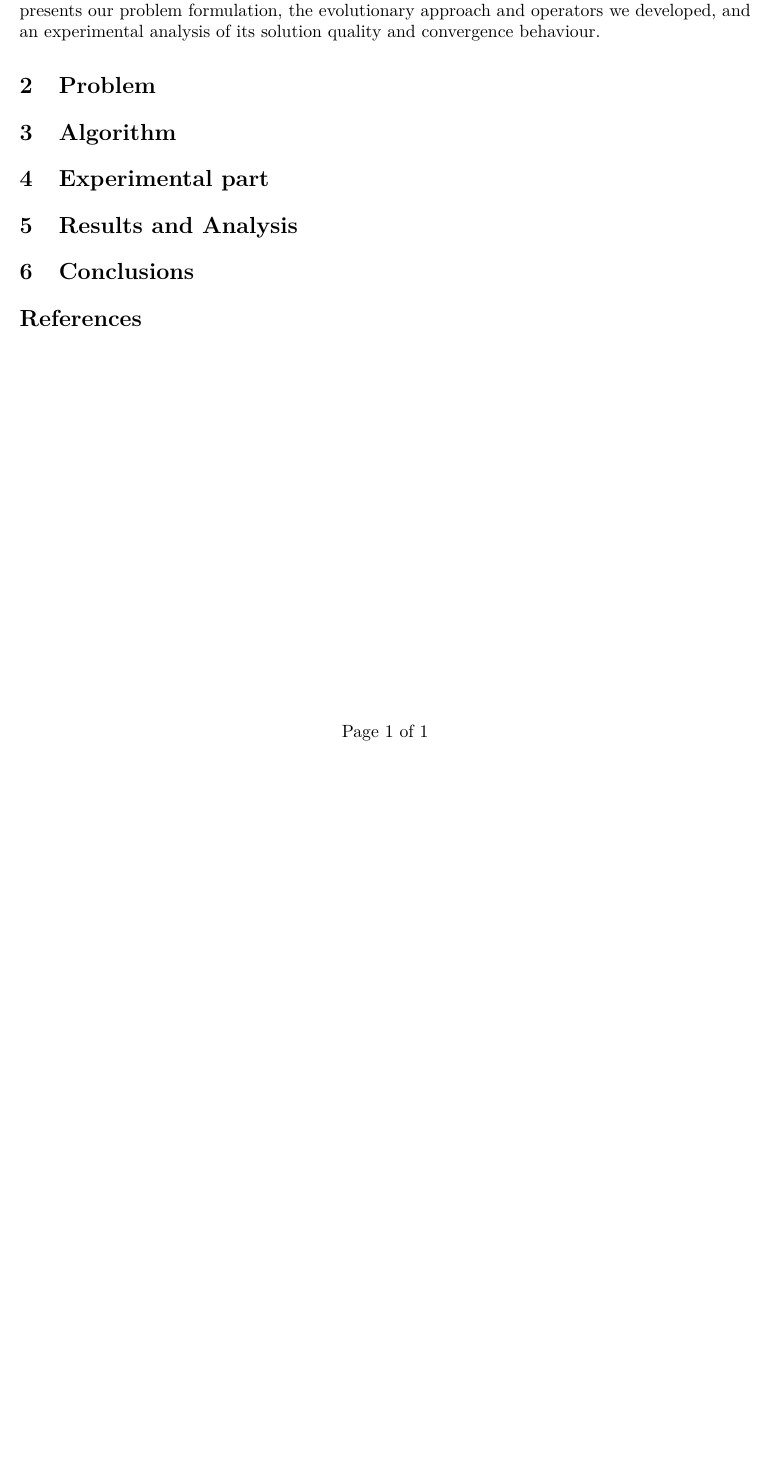
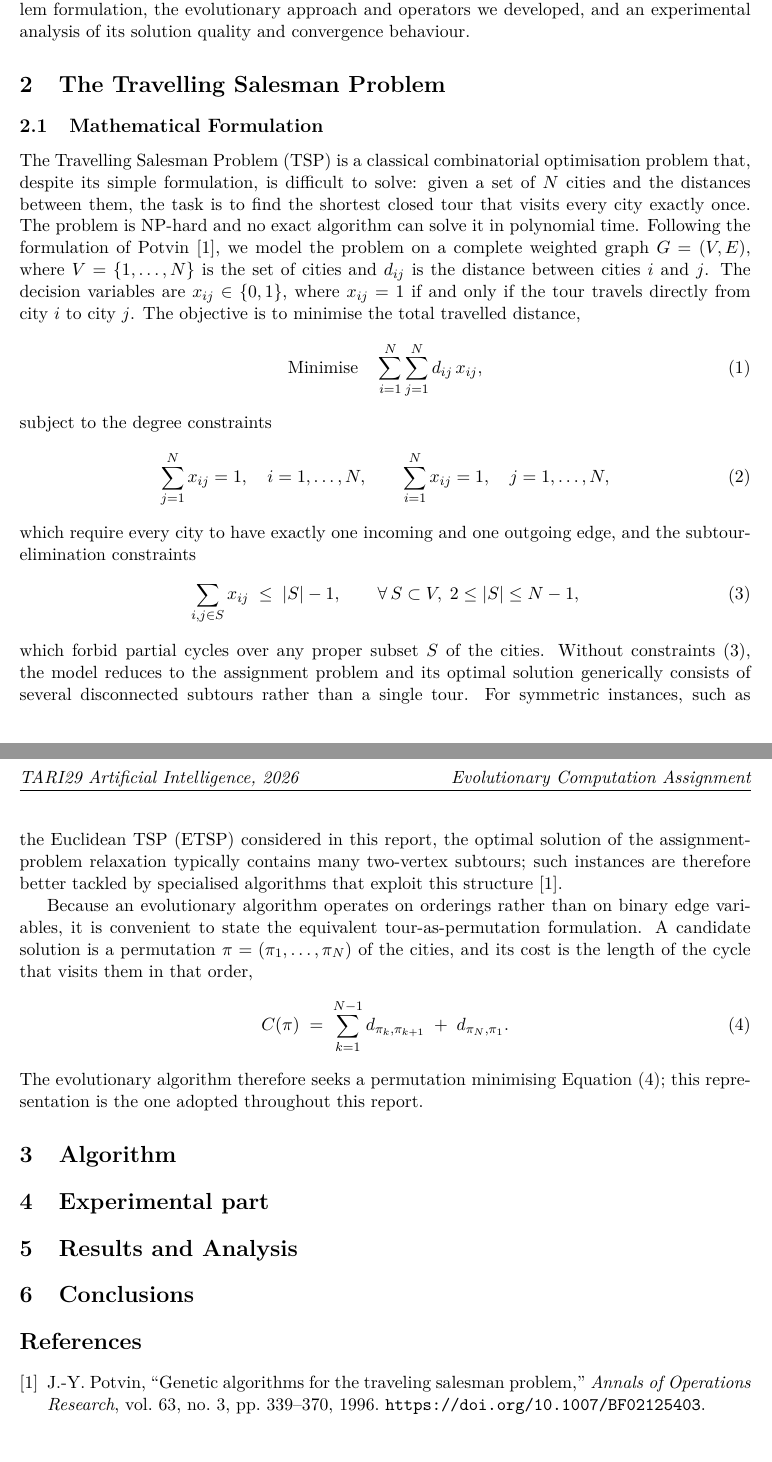
Before and after one commit to hajdupetke/tsp-evolutionary-algorithhm, a LaTeX document (report/report.tex): part of the page before the commit and two parts of pages 1 and 2 of 2 after it, the two joined at a grey line, cut so that both start at the same text, the shorter picture padded with empty space. Compiled offline with pdfLaTeX.

Commit message:
Add TSP mathematical formulation section with Potvin reference

```diff
--- a/report/report.tex
+++ b/report/report.tex
@@ -82,16 +82,67 @@
 \section{Introduction}
 The goal of this assignment is to design, implement and experimentally evaluate
 an evolutionary algorithm for a combinatorial optimisation problem. We chose the
-Travelling Salesman Problem (TSP), a classical NP-hard problem that consists of
-finding the shortest tour visiting every city exactly once. Its discrete,
-permutation-based search space and its relevance to routing and logistics make it
-a natural and challenging testbed for evolutionary computation. This report
-presents our problem formulation, the evolutionary approach and operators we
-developed, and an experimental analysis of its solution quality and convergence
-behaviour.
+Travelling Salesman Problem, whose discrete, permutation-based search space and
+relevance to routing and logistics make it a natural and challenging testbed for
+evolutionary computation. This report presents our problem formulation, the
+evolutionary approach and operators we developed, and an experimental analysis
+of its solution quality and convergence behaviour.
 
 % ===============================================================
-\section{Problem}
+\section{The Travelling Salesman Problem}
+
+\subsection{Mathematical Formulation}
+
+The Travelling Salesman Problem (TSP) is a classical combinatorial
+optimisation problem that, despite its simple formulation, is difficult to
+solve: given a set of $N$ cities and the distances between them, the task is
+to find the shortest closed tour that visits every city exactly once. The
+problem is NP-hard and no exact algorithm can solve it in polynomial time.
+Following the formulation of Potvin~\cite{potvin1996}, we model the problem
+on a complete weighted graph $G=(V,E)$, where $V=\{1,\dots,N\}$ is the set of
+cities and $d_{ij}$ is the distance between cities $i$ and $j$. The decision
+variables are $x_{ij}\in\{0,1\}$, where $x_{ij}=1$ if and only if the tour
+travels directly from city $i$ to city $j$. The objective is to minimise the
+total travelled distance,
+\begin{equation}
+  \text{Minimise} \quad \sum_{i=1}^{N}\sum_{j=1}^{N} d_{ij}\,x_{ij},
+  \label{eq:tsp_objective}
+\end{equation}
+subject to the degree constraints
+\begin{equation}
+  \sum_{j=1}^{N} x_{ij}=1, \quad i=1,\dots,N,
+  \qquad
+  \sum_{i=1}^{N} x_{ij}=1, \quad j=1,\dots,N,
+  \label{eq:tsp_degree}
+\end{equation}
+which require every city to have exactly one incoming and one outgoing edge,
+and the subtour-elimination constraints
+\begin{equation}
+  \sum_{i,j\in S} x_{ij} \;\le\; |S|-1,
+  \qquad \forall\, S\subset V,\; 2\le |S|\le N-1,
+  \label{eq:tsp_subtour}
+\end{equation}
+which forbid partial cycles over any proper subset $S$ of the cities. Without
+constraints~\eqref{eq:tsp_subtour}, the model reduces to the assignment problem
+and its optimal solution generically consists of several disconnected subtours
+rather than a single tour. For symmetric instances, such as the Euclidean TSP
+(ETSP) considered in this report, the optimal solution of the assignment-problem
+relaxation typically contains many two-vertex subtours; such instances are
+therefore better tackled by specialised algorithms that exploit this
+structure~\cite{potvin1996}.
+
+Because an evolutionary algorithm operates on orderings rather than on binary
+edge variables, it is convenient to state the equivalent tour-as-permutation
+formulation. A candidate solution is a permutation
+$\pi=(\pi_1,\dots,\pi_N)$ of the cities, and its cost is the length of the
+cycle that visits them in that order,
+\begin{equation}
+  C(\pi) \;=\; \sum_{k=1}^{N-1} d_{\pi_k,\pi_{k+1}} \;+\; d_{\pi_N,\pi_1}.
+  \label{eq:tsp_permutation}
+\end{equation}
+The evolutionary algorithm therefore seeks a permutation minimising
+Equation~\eqref{eq:tsp_permutation}; this representation is the one adopted
+throughout this report.
 
 % ===============================================================
 \section{Algorithm}
@@ -108,6 +159,11 @@ behaviour.
 % ===============================================================
 \begin{thebibliography}{9}
 
+\bibitem{potvin1996}
+J.-Y. Potvin, ``Genetic algorithms for the traveling salesman problem,''
+\emph{Annals of Operations Research}, vol.~63, no.~3, pp.~339--370, 1996.
+\url{https://doi.org/10.1007/BF02125403}.
+
 \end{thebibliography}
 
 \end{document}
```
Also changed, not shown: report/report.pdf.
